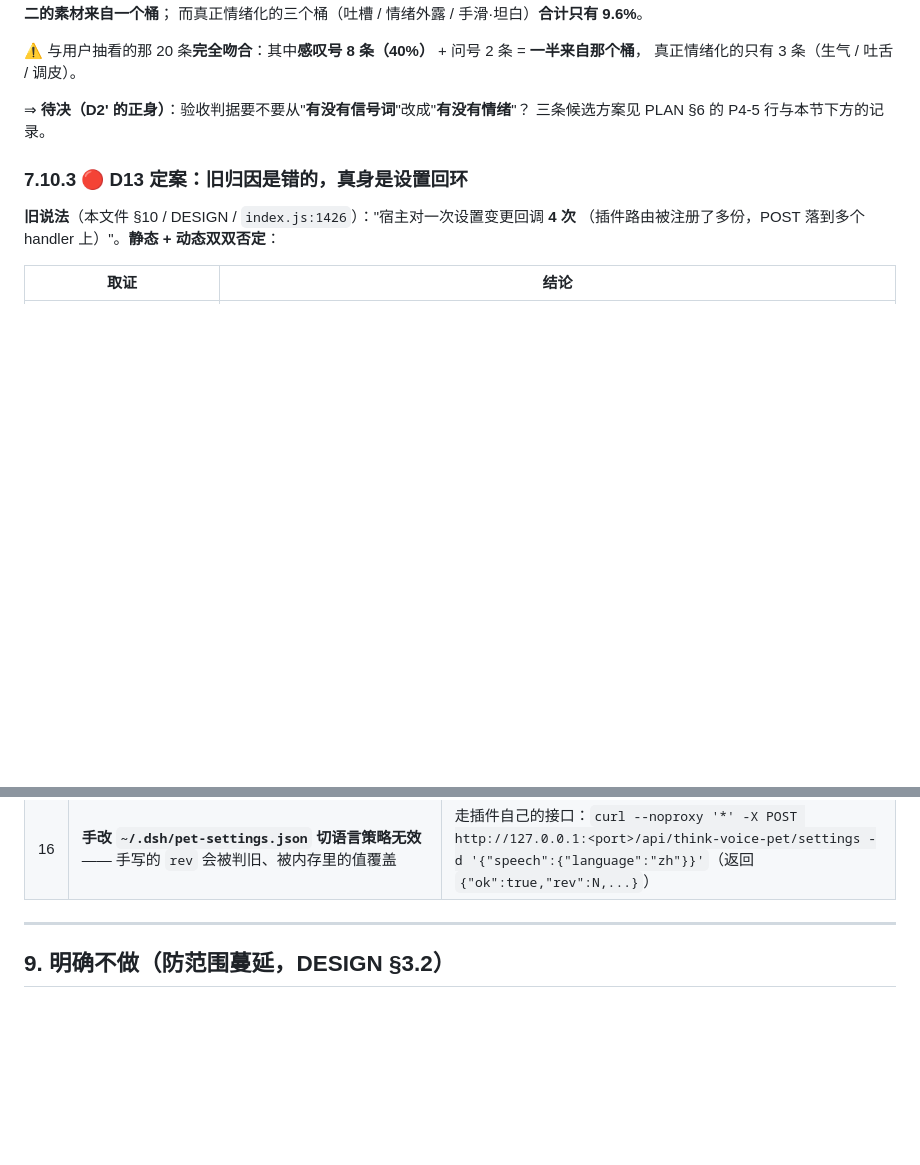
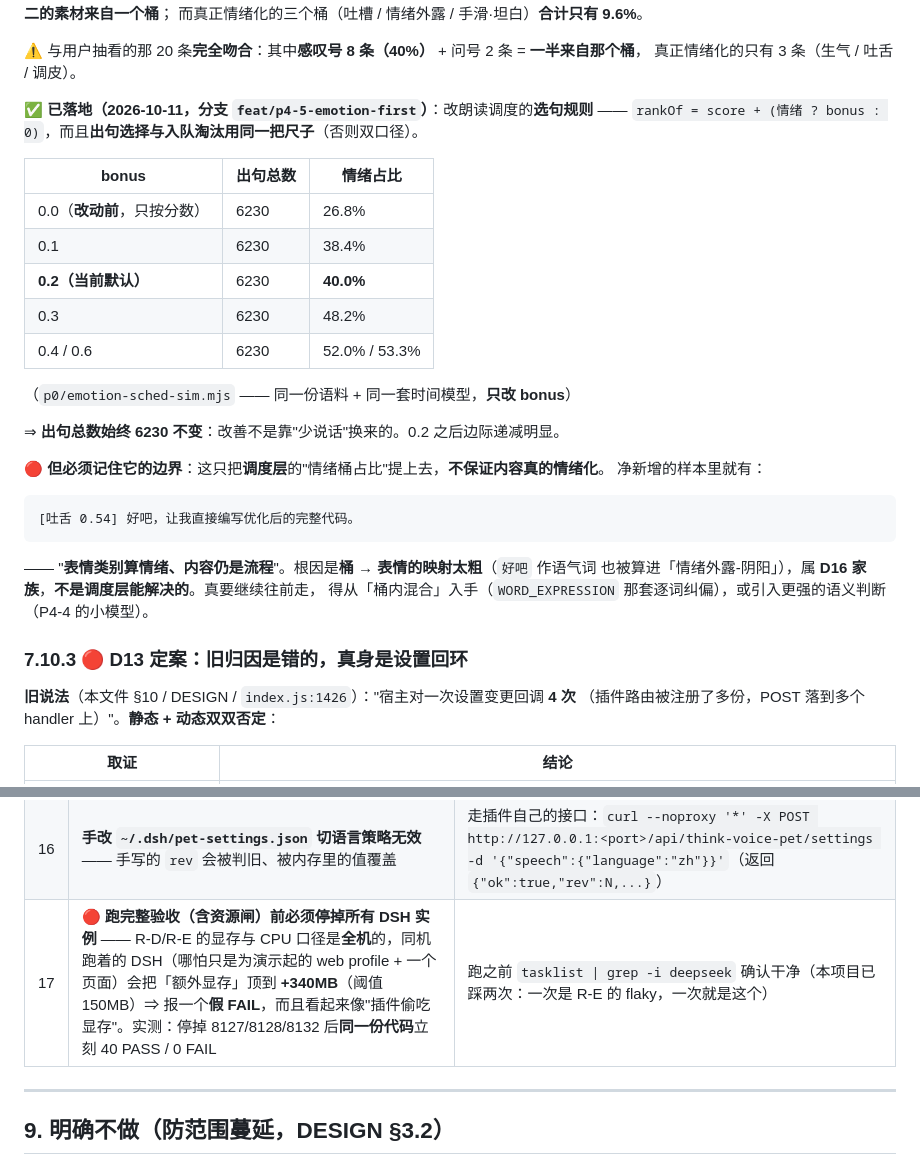
Before and after one commit to cuiyuanlie2020-stack/dsh-pet-think-voice, a Markdown page: docs/HANDOFF.md, 2 parts joined by grey strips. Drawn GitHub-style; blank space fills up the shorter version.

Commit message:
docs: 回写 P4-5 情绪优先（26.8%→40%，出句量不变）+ §8 新增坑 17
情绪优先的落地点、扫档表、以及**边界**（只改调度层的情绪桶占比，不保证内容真情绪化 —— 桶→表情映射太粗，属 D16 家族）。

坑 17：跑完整验收前必须停掉所有 DSH 实例（资源闸是全机口径，会把额外显存顶到 +340MB 造成假 FAIL）。

````diff
--- a/docs/HANDOFF.md
+++ b/docs/HANDOFF.md
@@ -923,8 +923,31 @@ DESIGN 的 P4 出口是"抽样 20 条，噪声片段不朗读"，**两条都是
 ⚠️ 与用户抽看的那 20 条**完全吻合**：其中**感叹号 8 条（40%）** + 问号 2 条 = **一半来自那个桶**，
 真正情绪化的只有 3 条（生气 / 吐舌 / 调皮）。
 
-⇒ **待决（D2' 的正身）**：验收判据要不要从"**有没有信号词**"改成"**有没有情绪**"？
-三条候选方案见 PLAN §6 的 P4-5 行与本节下方的记录。
+**✅ 已落地（2026-10-11，分支 `feat/p4-5-emotion-first`）**：改朗读调度的**选句规则** ——
+`rankOf = score + (情绪 ? bonus : 0)`，而且**出句选择与入队淘汰用同一把尺子**（否则双口径）。
+
+| bonus | 出句总数 | 情绪占比 |
+|---|---|---|
+| 0.0（**改动前**，只按分数） | 6230 | 26.8% |
+| 0.1 | 6230 | 38.4% |
+| **0.2（当前默认）** | 6230 | **40.0%** |
+| 0.3 | 6230 | 48.2% |
+| 0.4 / 0.6 | 6230 | 52.0% / 53.3% |
+
+（`p0/emotion-sched-sim.mjs` —— 同一份语料 + 同一套时间模型，**只改 bonus**）
+
+⇒ **出句总数始终 6230 不变**：改善不是靠"少说话"换来的。0.2 之后边际递减明显。
+
+🔴 **但必须记住它的边界**：这只把**调度层**的"情绪桶占比"提上去，**不保证内容真的情绪化**。
+净新增的样本里就有：
+
+```
+[吐舌 0.54] 好吧，让我直接编写优化后的完整代码。
+```
+
+—— "**表情类别算情绪、内容仍是流程**"。根因是**桶 → 表情的映射太粗**（`好吧` 作语气词
+也被算进「情绪外露-阴阳」），属 **D16 家族**，**不是调度层能解决的**。真要继续往前走，
+得从「桶内混合」入手（`WORD_EXPRESSION` 那套逐词纠偏），或引入更强的语义判断（P4-4 的小模型）。
 
 ### 7.10.3 🔴 D13 定案：旧归因是错的，真身是**设置回环**
 
@@ -1030,6 +1053,7 @@ persistShared ← saveOutfit ← applyLabel ← chooseSlotOption ← fire
 | 14 | **从 Git Bash 起 DSH CLI 会被 MSYS 改坏路径**：`C:\Users\...` 被转成 `C:\c\Users\...` → `Cannot find module`。⚠️ 单引号**挡不住**（转换发生在参数传递层） | 加 **`MSYS_NO_PATHCONV=1 MSYS2_ARG_CONV_EXCL='*'`**。实测三连踩：先误判为 exe 路径错、再误判为 `app.asar` 不可访问（其实它是**文件**，`ls` 报 "Not a directory" 属正常，Electron 能读内部路径） |
 | 15 | **`--patch` 在禁用路径转换后不能再用 `file:///` 绝对路径** —— 会被当相对路径拼到 cwd（`failed to read overlay <cwd>\file:\C:\...`） | 与 §5 的规则合起来用：**禁转换时给相对路径**（`.workbuddy/tmp/x.yml`）；不涉转换时给 `file:///` 绝对路径 |
 | 16 | **手改 `~/.dsh/pet-settings.json` 切语言策略无效** —— 手写的 `rev` 会被判旧、被内存里的值覆盖 | 走插件自己的接口：`curl --noproxy '*' -X POST http://127.0.0.1:<port>/api/think-voice-pet/settings -d '{"speech":{"language":"zh"}}'`（返回 `{"ok":true,"rev":N,...}`） |
+| 17 | 🔴 **跑完整验收（含资源闸）前必须停掉所有 DSH 实例** —— R-D/R-E 的显存与 CPU 口径是**全机**的，同机跑着的 DSH（哪怕只是为演示起的 web profile + 一个页面）会把「额外显存」顶到 **+340MB**（阈值 150MB）⇒ 报一个**假 FAIL**，而且看起来像"插件偷吃显存"。实测：停掉 8127/8128/8132 后**同一份代码**立刻 40 PASS / 0 FAIL | 跑之前 `tasklist \| grep -i deepseek` 确认干净（本项目已踩两次：一次是 R-E 的 flaky，一次就是这个） |
 
 ---
 
````
Also changed, not shown: docs/DESIGN.md (+14 -0 lines).
